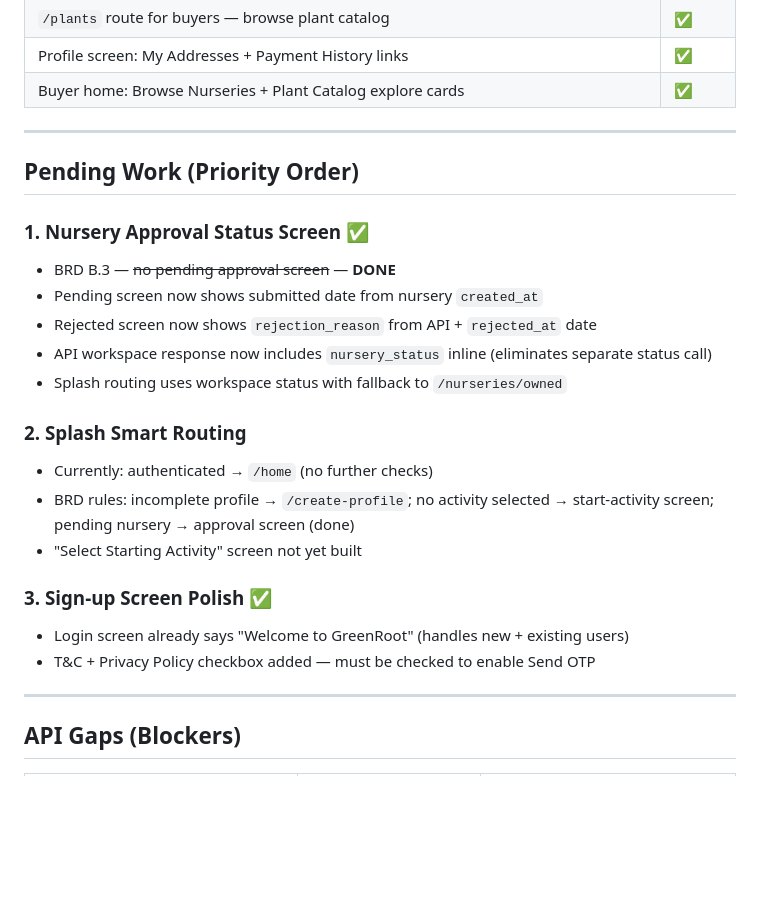
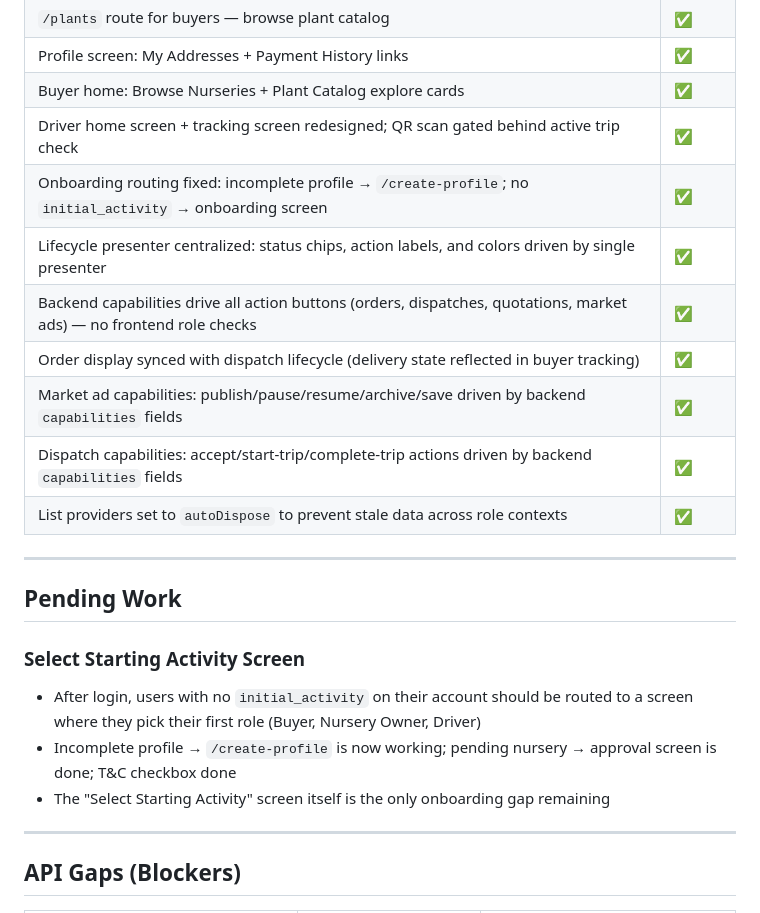
Before and after one commit to meherchaitanyabandaru/greenroot-mobile, a Markdown page: MOBILE.md, the part around one of its changes. GitHub-like rendering; blank space fills up the shorter version.

Commit message:
Update MOBILE.md: add 9 completed items from today, collapse pending to single remaining gap
Co-Authored-By: Claude Sonnet 4.6 <noreply@anthropic.com>

```diff
--- a/MOBILE.md
+++ b/MOBILE.md
@@ -158,26 +158,23 @@ lib/
 | `/plants` route for buyers — browse plant catalog | ✅ |
 | Profile screen: My Addresses + Payment History links | ✅ |
 | Buyer home: Browse Nurseries + Plant Catalog explore cards | ✅ |
+| Driver home screen + tracking screen redesigned; QR scan gated behind active trip check | ✅ |
+| Onboarding routing fixed: incomplete profile → `/create-profile`; no `initial_activity` → onboarding screen | ✅ |
+| Lifecycle presenter centralized: status chips, action labels, and colors driven by single presenter | ✅ |
+| Backend capabilities drive all action buttons (orders, dispatches, quotations, market ads) — no frontend role checks | ✅ |
+| Order display synced with dispatch lifecycle (delivery state reflected in buyer tracking) | ✅ |
+| Market ad capabilities: publish/pause/resume/archive/save driven by backend `capabilities` fields | ✅ |
+| Dispatch capabilities: accept/start-trip/complete-trip actions driven by backend `capabilities` fields | ✅ |
+| List providers set to `autoDispose` to prevent stale data across role contexts | ✅ |
 
 ---
 
-## Pending Work (Priority Order)
+## Pending Work
 
-### 1. Nursery Approval Status Screen ✅
-- BRD B.3 — ~~no pending approval screen~~ — **DONE**
-- Pending screen now shows submitted date from nursery `created_at`
-- Rejected screen now shows `rejection_reason` from API + `rejected_at` date
-- API workspace response now includes `nursery_status` inline (eliminates separate status call)
-- Splash routing uses workspace status with fallback to `/nurseries/owned`
-
-### 2. Splash Smart Routing
-- Currently: authenticated → `/home` (no further checks)
-- BRD rules: incomplete profile → `/create-profile`; no activity selected → start-activity screen; pending nursery → approval screen (done)
-- "Select Starting Activity" screen not yet built
-
-### 3. Sign-up Screen Polish ✅
-- Login screen already says "Welcome to GreenRoot" (handles new + existing users)
-- T&C + Privacy Policy checkbox added — must be checked to enable Send OTP
+### Select Starting Activity Screen
+- After login, users with no `initial_activity` on their account should be routed to a screen where they pick their first role (Buyer, Nursery Owner, Driver)
+- Incomplete profile → `/create-profile` is now working; pending nursery → approval screen is done; T&C checkbox done
+- The "Select Starting Activity" screen itself is the only onboarding gap remaining
 
 ---
 
```
Also changed, not shown: other parts of MOBILE.md (+2 -2 lines).
